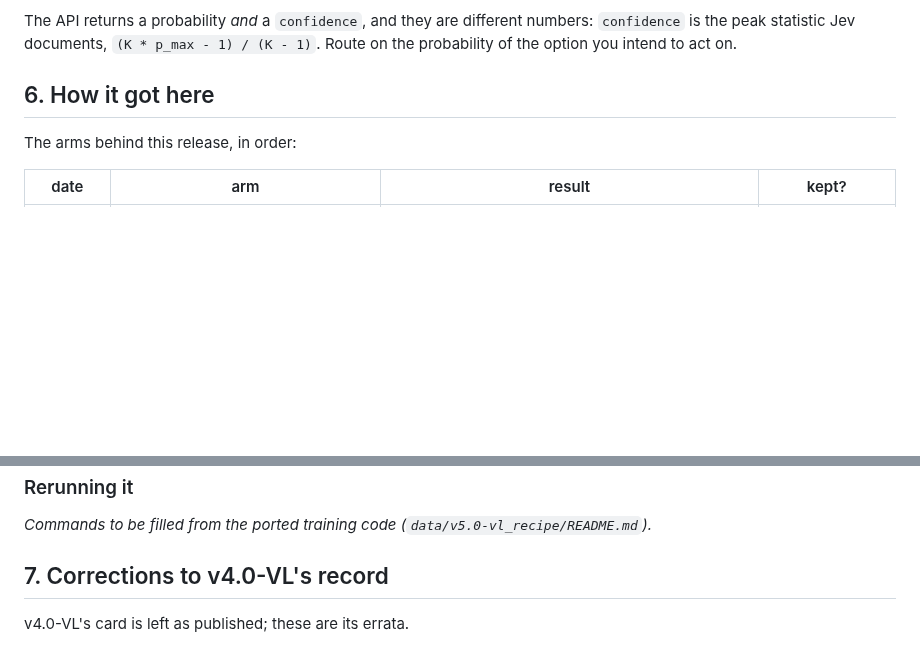
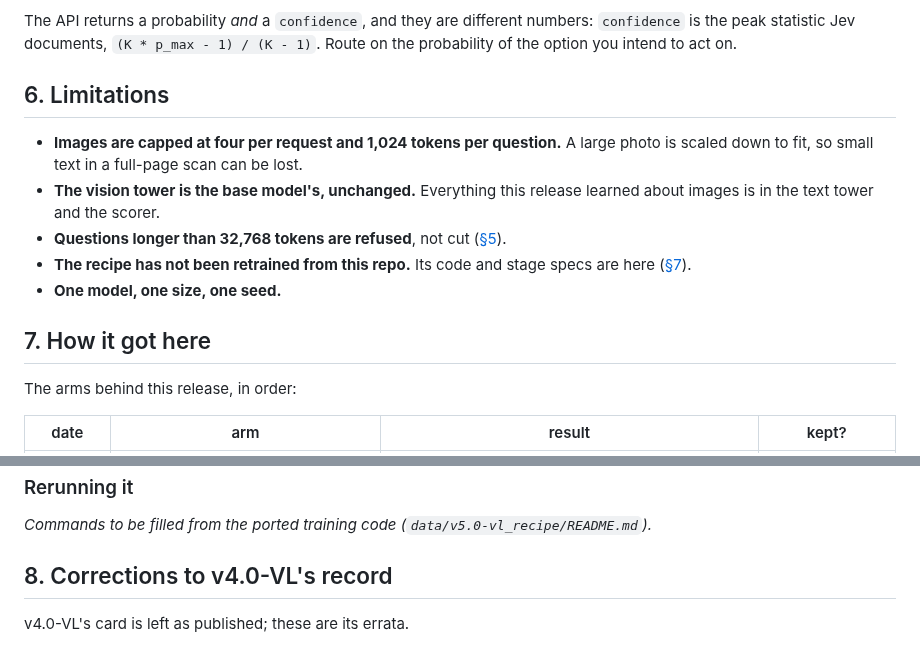
Before and after one commit to Shanghua-Gao/RSI-Jev, a Markdown page: versions/v5.0-vl.md, 2 parts joined by grey strips. Rendered like a GitHub page; blank space fills up the shorter version.

Commit message:
v5.0-VL record: limitations limited to usage facts (owner: known issues stay off the card)
Co-Authored-By: AutoScientists (https://shgao.site)

```diff
--- a/versions/v5.0-vl.md
+++ b/versions/v5.0-vl.md
@@ -152,7 +152,19 @@ The API returns a probability *and* a `confidence`, and they are different numbe
 is the peak statistic Jev documents, `(K * p_max - 1) / (K - 1)`. Route on the probability of the
 option you intend to act on.
 
-## 6. How it got here
+## 6. Limitations
+
+- **Images are capped at four per request and 1,024 tokens per question.** A large photo is
+  scaled down to fit, so small text in a full-page scan can be lost.
+- **The vision tower is the base model's, unchanged.** Everything this release learned about
+  images is in the text tower and the scorer.
+- **Questions longer than 32,768 tokens are refused**, not cut
+  ([§5](#5-speed-and-serving)).
+- **The recipe has not been retrained from this repo.** Its code and stage specs are here
+  ([§7](#7-how-it-got-here)).
+- **One model, one size, one seed.**
+
+## 7. How it got here
 
 The arms behind this release, in order:
 
@@ -168,7 +180,7 @@ The arms behind this release, in order:
 
 *Commands to be filled from the ported training code (`data/v5.0-vl_recipe/README.md`).*
 
-## 7. Corrections to v4.0-VL's record
+## 8. Corrections to v4.0-VL's record
 
 v4.0-VL's card is left as published; these are its errata.
 
```
